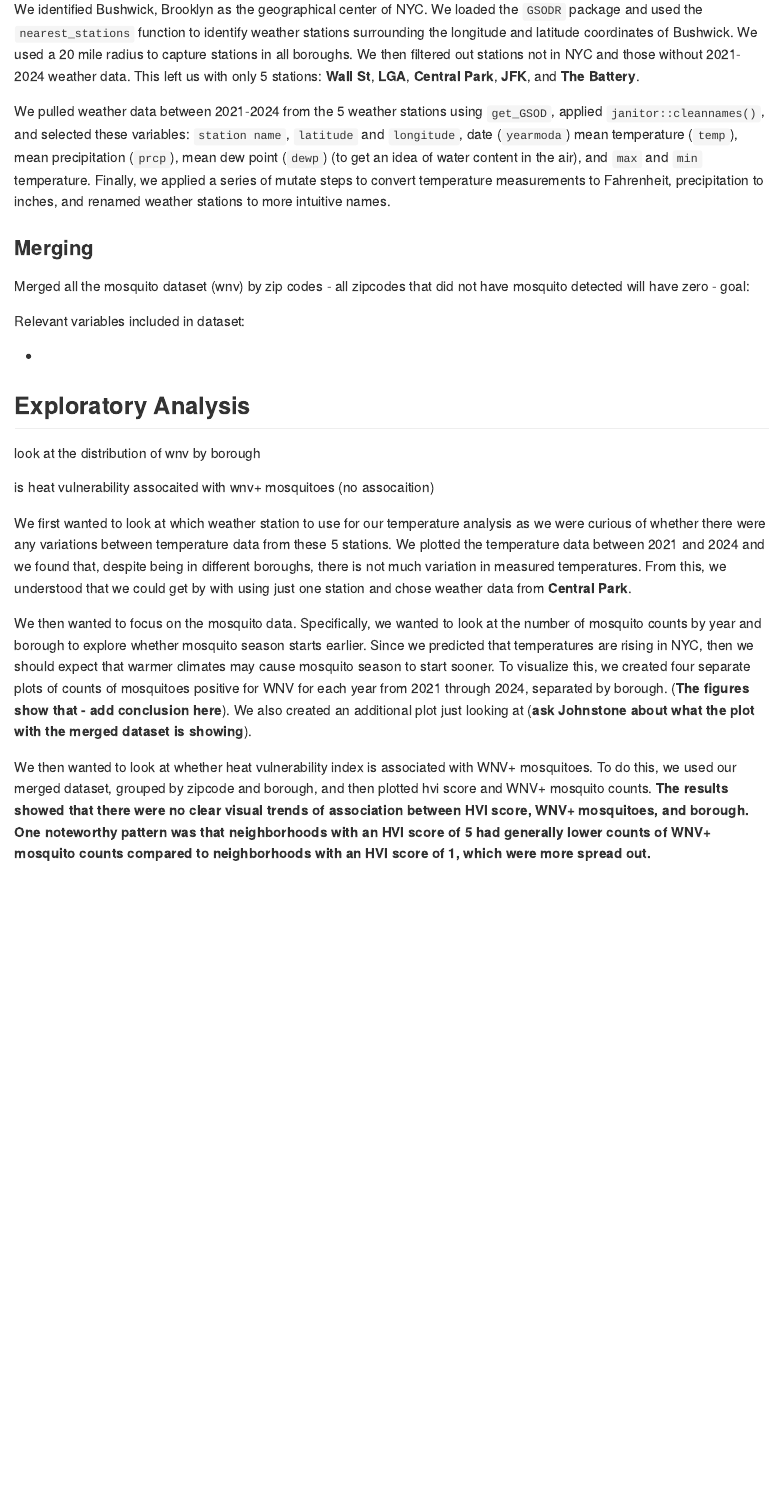
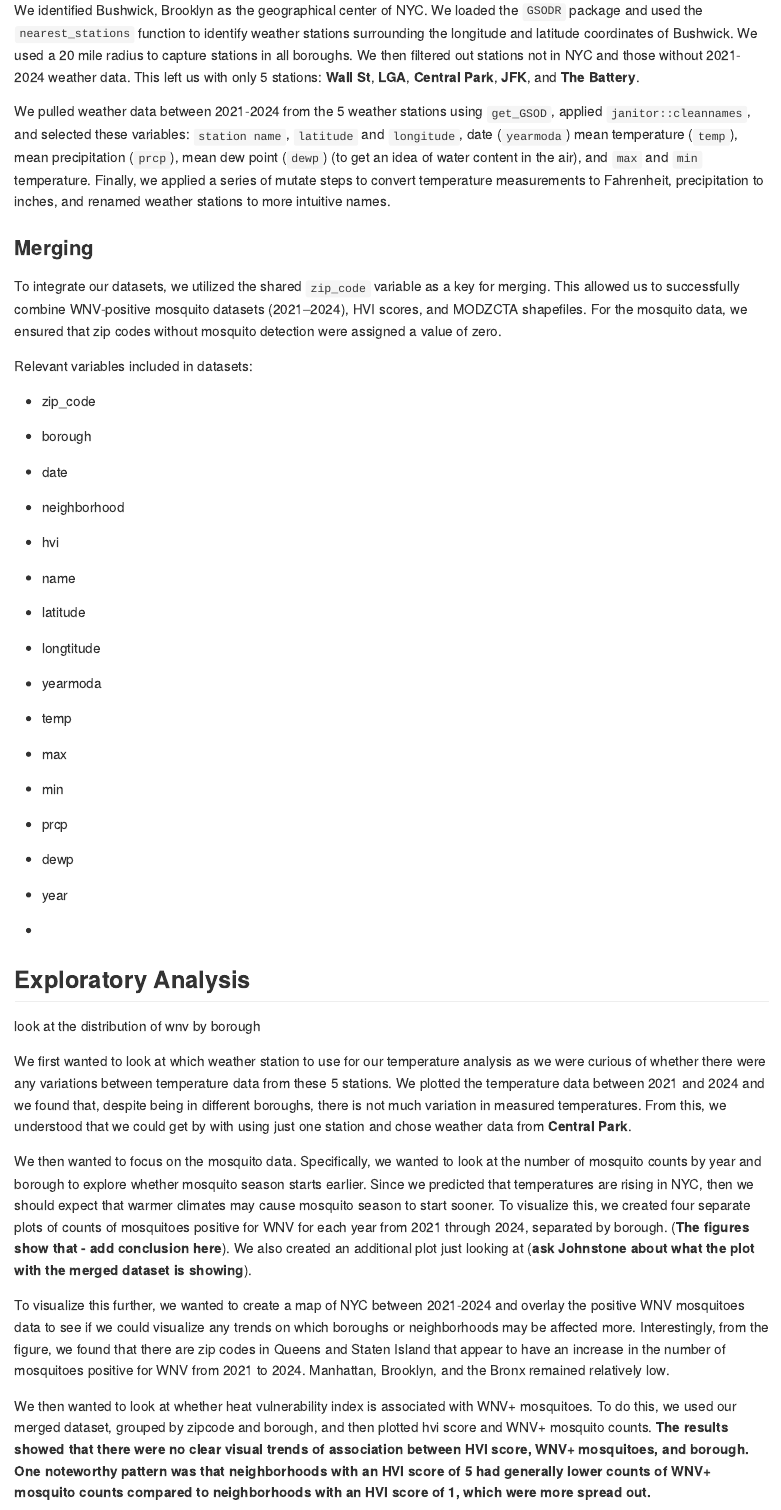
Before and after one commit to tcheouj/p8105_wnv_nyc, an R Markdown document (Related_work_Initial_questions.Rmd): the page in a window 1100 px wide, from 2450 px down before the commit and from 2430 px down after it, so that both start at the same text. The pictures show the output file Related_work_Initial_questions.md that the author committed with the source, drawn offline in the style of GitHub.

Commit message:
Starting exploratory analysis sections (JT parts).

```diff
--- a/Related_work_Initial_questions.Rmd
+++ b/Related_work_Initial_questions.Rmd
@@ -67,21 +65,37 @@ Data was downloaded as a .csv file, imported using `read_csv`, and initially cle
 
 This dataset was already in a tidy format after downloading. We simply imported the dataset using `read_csv` and applied `janitor::clean_names` for consistency.
 
-
 **GSODR Dataset**
 
 We identified Bushwick, Brooklyn as the geographical center of NYC. We loaded the `GSODR` package and used the `nearest_stations` function to identify weather stations surrounding the longitude and latitude coordinates of Bushwick. We used a 20 mile radius to capture stations in all boroughs. We then filtered out stations not in NYC and those without 2021-2024 weather data. This left us with only 5 stations: **Wall St**, **LGA**, **Central Park**, **JFK**, and **The Battery**.
 
-We pulled weather data between 2021-2024 from the 5 weather stations using `get_GSOD`, applied `janitor::cleannames()`, and selected these variables: `station name`, `latitude` and `longitude`, date (`yearmoda`) mean temperature (`temp`), mean precipitation (`prcp`), mean dew point (`dewp`) (to get an idea of water content in the air), and `max` and `min` temperature. Finally, we applied a series of mutate steps to convert temperature measurements to Fahrenheit, precipitation to inches, and renamed weather stations to more intuitive names.
+We pulled weather data between 2021-2024 from the 5 weather stations using `get_GSOD`, applied `janitor::cleannames`, and selected these variables: `station name`, `latitude` and `longitude`, date (`yearmoda`) mean temperature (`temp`), mean precipitation (`prcp`), mean dew point (`dewp`) (to get an idea of water content in the air), and `max` and `min` temperature. Finally, we applied a series of mutate steps to convert temperature measurements to Fahrenheit, precipitation to inches, and renamed weather stations to more intuitive names.
 
 
 
 ### Merging
 
-Merged all the mosquito dataset (wnv) by zip codes - all zipcodes that did not have mosquito detected will have zero - goal:
+To integrate our datasets, we utilized the shared `zip_code` variable as a key for merging. This allowed us to successfully combine WNV-positive mosquito datasets (2021–2024), HVI scores, and MODZCTA shapefiles. For the mosquito data, we ensured that zip codes without mosquito detection were assigned a value of zero.
 
-Relevant variables included in dataset:
+Relevant variables included in datasets:
 
+* zip_code
+* borough
+* date
+* neighborhood
+* hvi
+
+
+* name
+* latitude
+* longtitude
+* yearmoda
+* temp
+* max
+* min
+* prcp
+* dewp
+* year
 *
 
 
@@ -92,8 +106,6 @@ Relevant variables included in dataset:
 
 look at the distribution of wnv by borough
 
-is heat vulnerability assocaited with wnv+ mosquitoes (no assocaition)
-
 
 We first wanted to look at which weather station to use for our temperature analysis as we were curious of whether there were any variations between temperature data from these 5 stations. We plotted the temperature data between 2021 and 2024 and we found that, despite being in different boroughs, there is not much variation in measured temperatures. From this, we understood that we could get by with using just one station and chose weather data from **Central Park**.
 
@@ -101,3 +113,5 @@ We first wanted to look at which weather station to use for our temperature anal
 We then wanted to focus on the mosquito data. Specifically, we wanted to look at the number of mosquito counts by year and borough to explore whether mosquito season starts earlier. Since we predicted that temperatures are rising in NYC, then we should expect that warmer climates may cause mosquito season to start sooner. To visualize this, we created four separate plots of counts of mosquitoes positive for WNV for each year from 2021 through 2024, separated by borough. (**The figures show that - add conclusion here**). We also created an additional plot just looking at (**ask Johnstone about what the plot with the merged dataset is showing**).
 
 
+
+To visualize this further, we wanted to create a map of NYC between 2021-2024 and overlay the positive WNV mosquitoes data to see if we could visualize any trends on which boroughs or neighborhoods may be affected more. Interestingly, from the figure, we found that there are zip codes in Queens and Staten Island that appear to have an increase in the number of mosquitoes positive for WNV from 2021 to 2024. Manhattan, Brooklyn, and the Bronx remained relatively low.
```
Also changed, not shown: Related_work_Initial_questions.md, Related_work_Initial_questions.Rmd (21 more changed lines), 2 other files.
